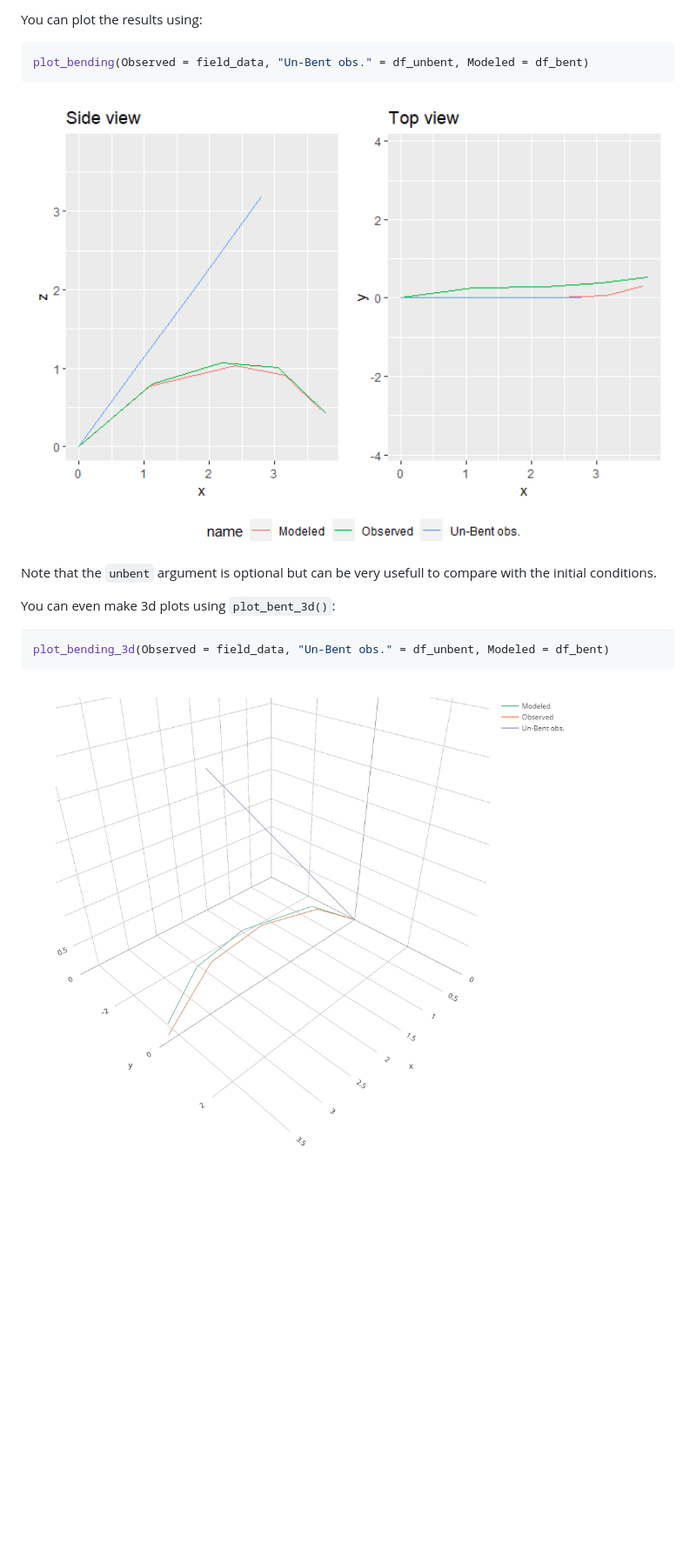
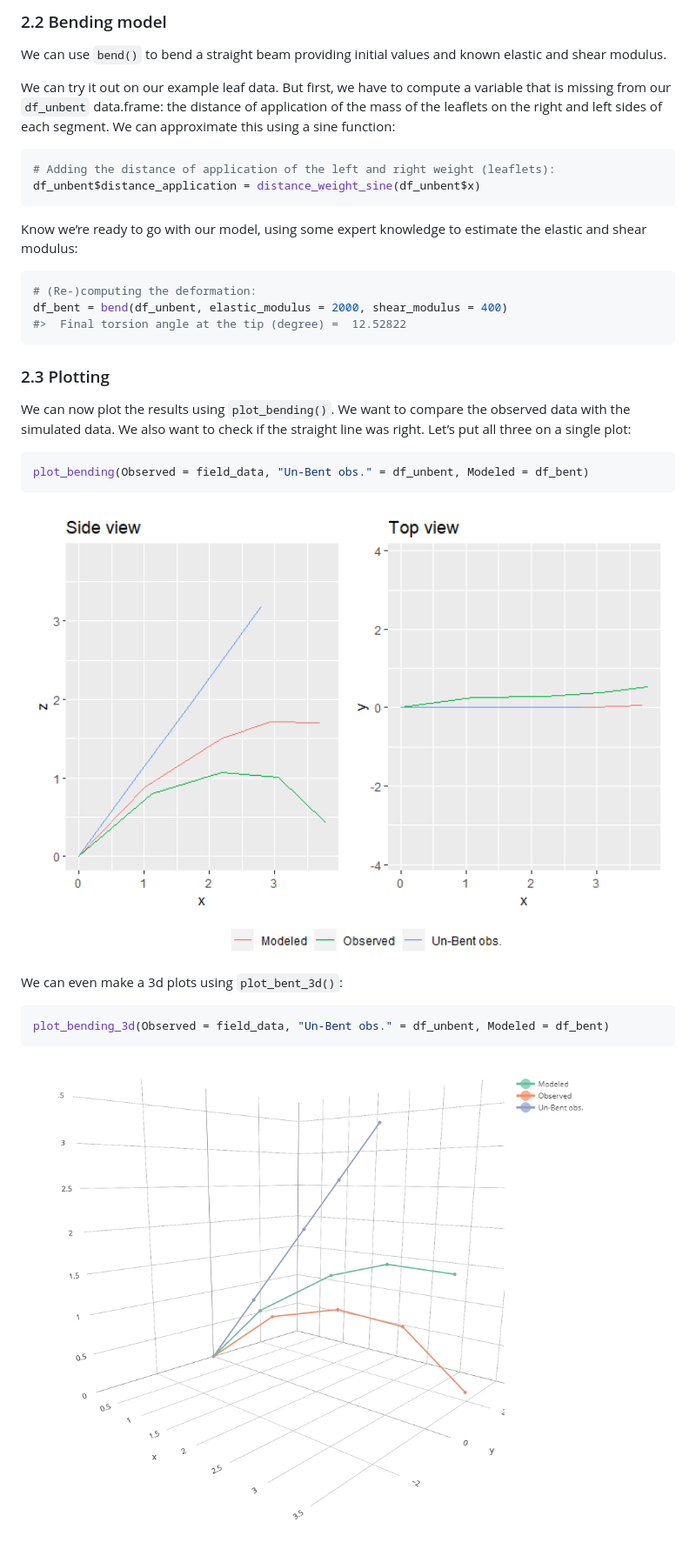
Before and after one commit to PalmStudio/biomech, a Markdown page: README.md, the part around the change printed below. Shown: that part at 87% size. GitHub-like rendering; pictures changed too: man/figures/README-unnamed-chunk-6-1.png (added), www/bent.png; blank space fills up the shorter version.

Commit message:
Add optimization + more examples in README

````diff
--- a/README.md
+++ b/README.md
@@ -51,17 +100,43 @@ df_bent
 ```
 
-You can plot the results using:
+### 2.2 Bending model
+
+We can use `bend()` to bend a straight beam providing initial values and
+known elastic and shear modulus.
+
+We can try it out on our example leaf data. But first, we have to
+compute a variable that is missing from our `df_unbent` data.frame: the
+distance of application of the mass of the leaflets on the right and
+left sides of each segment. We can approximate this using a sine
+function:
+
+``` r
+# Adding the distance of application of the left and right weight (leaflets):
+df_unbent$distance_application = distance_weight_sine(df_unbent$x)
+```
+
+Know we’re ready to go with our model, using some expert knowledge to
+estimate the elastic and shear modulus:
+
+``` r
+# (Re-)computing the deformation:
+df_bent = bend(df_unbent, elastic_modulus = 2000, shear_modulus = 400)
+#>  Final torsion angle at the tip (degree) =  12.52822
+```
+
+### 2.3 Plotting
+
+We can now plot the results using `plot_bending()`. We want to compare
+the observed data with the simulated data. We also want to check if the
+straight line was right. Let’s put all three on a single plot:
 
 ``` r
 plot_bending(Observed = field_data, "Un-Bent obs." = df_unbent, Modeled = df_bent)
 ```
 
-<img src="man/figures/README-unnamed-chunk-2-1.png" width="100%" />
+<img src="man/figures/README-unnamed-chunk-6-1.png" width="100%" />
 
-Note that the `unbent` argument is optional but can be very usefull to
-compare with the initial conditions.
-
-You can even make 3d plots using `plot_bent_3d()`:
+We can even make a 3d plots using `plot_bent_3d()`:
 
 ``` r
 plot_bending_3d(Observed = field_data, "Un-Bent obs." = df_unbent, Modeled = df_bent)
````
Also changed, not shown: other parts of README.md (+119 -19 lines), man/figures/README-unnamed-chunk-11-1.png (added), 12 other files.
